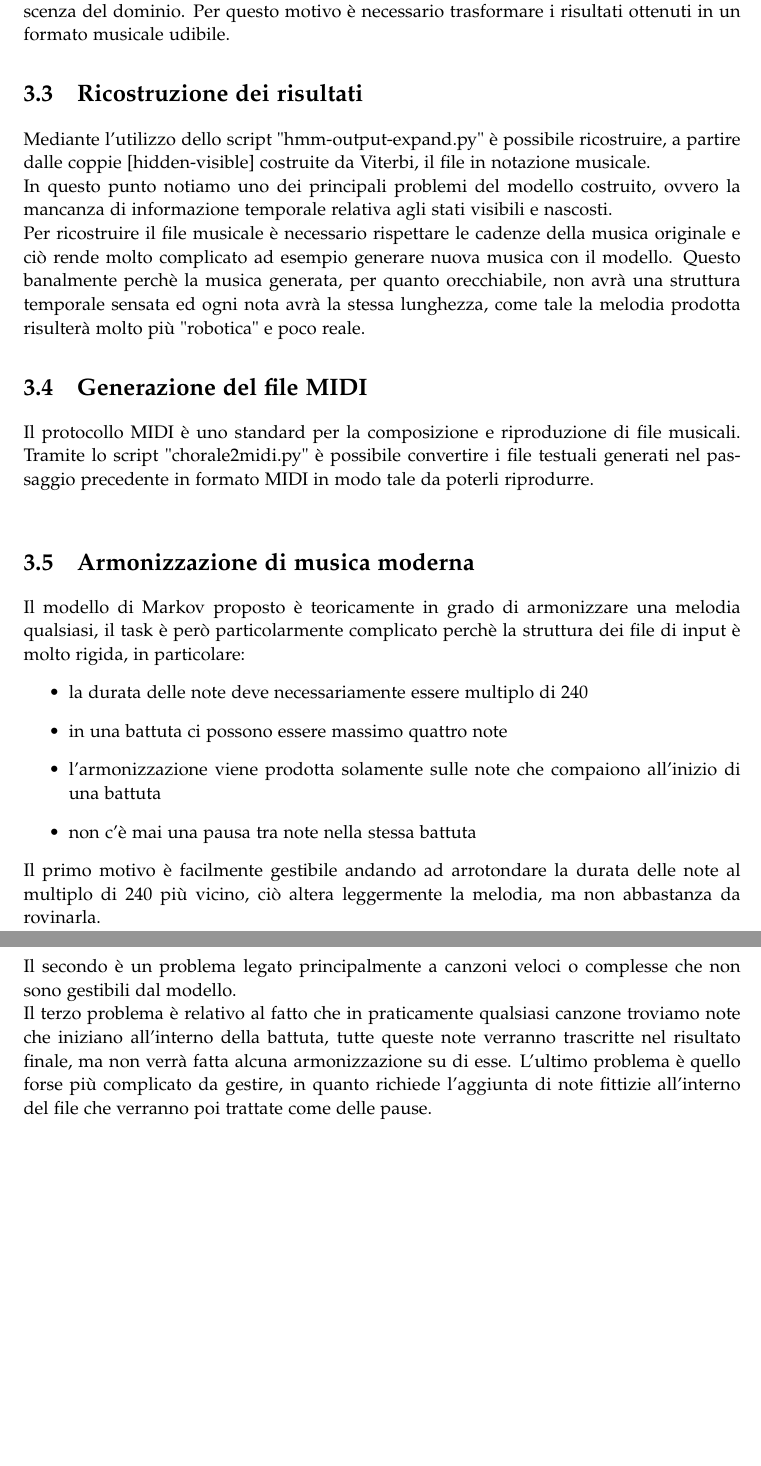
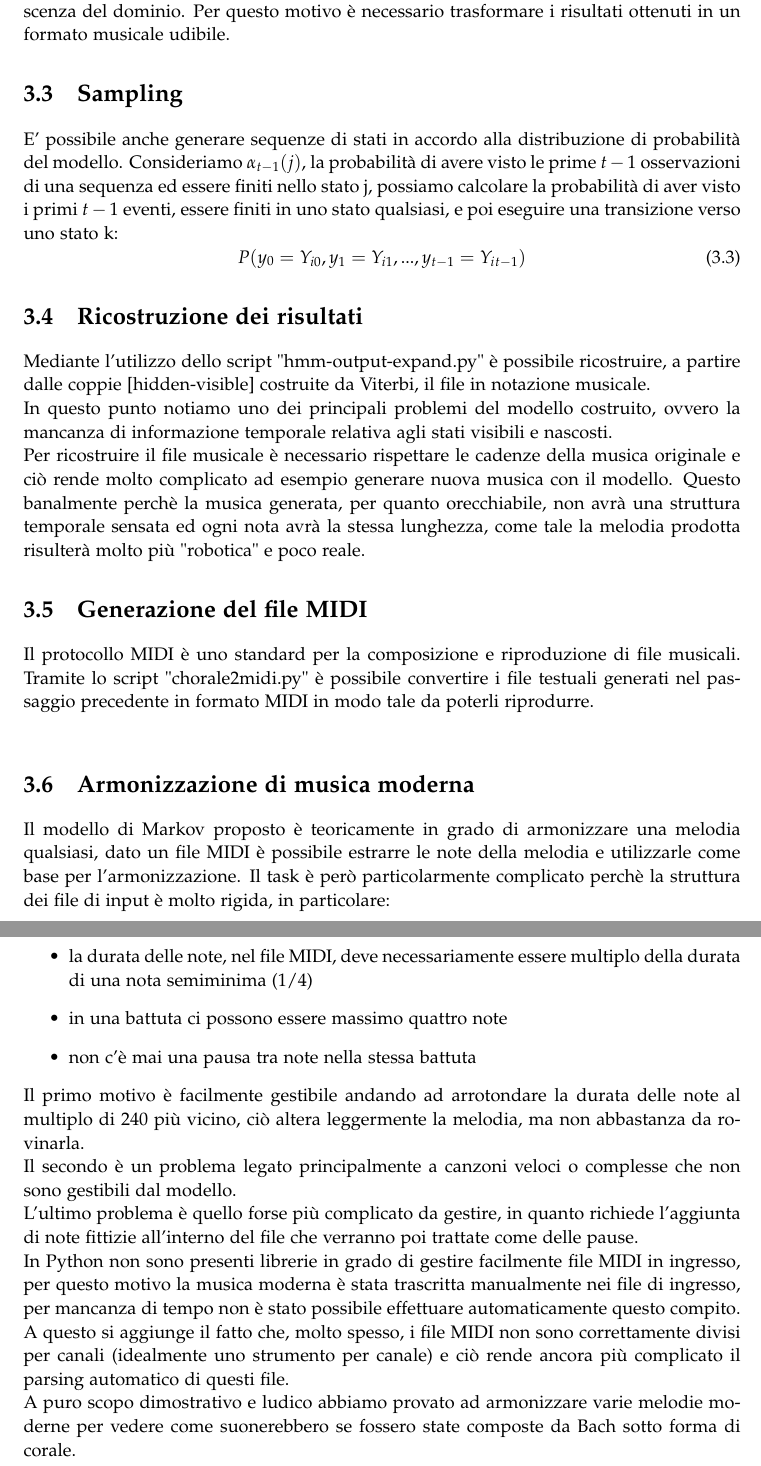
Before and after one commit to lorenzomammana/py-bach-harmonisation, a LaTeX thesis (report/master.tex, which reads report/sections/hmm-chords.tex): two parts of pages 10 and 11 of 11, joined at a grey line, cut so that both start at the same text, the shorter picture padded with empty space. Compiled offline with pdfLaTeX.

Commit message:
Update report

```diff
--- a/report/sections/hmm-chords.tex
+++ b/report/sections/hmm-chords.tex
@@ -35,6 +35,11 @@ Come ci si aspetta i risultati sono abbastanza diversi in quanto il modello non
 \noindent
 Interpretare i risultati non è semplice, la figura \ref{viterbi} non è per nulla esplicativa, se ragionassimo in termini di accuratezza sembrerebbe che il nostro modello sia assolutamente pessimo, ma l'obiettivo non è quello di costruire risultati identici all'originale, ma armonizzazioni musicalmente accettabili e orecchiabili. \\
 Presentare i risultati sotto forma di spartito musicale può favorirne la comprensione per chi è in grado di leggerli, ma non è abbastanza per chi non ha una approfondita conoscenza del dominio. Per questo motivo è necessario trasformare i risultati ottenuti in un formato musicale udibile.
+\section{Sampling}
+E' possibile anche generare sequenze di stati in accordo alla distribuzione di probabilità del modello. Consideriamo $\alpha_{t-1}(j)$, la probabilità di avere visto le prime $t - 1$ osservazioni di una sequenza ed essere finiti nello stato j, possiamo calcolare la probabilità di aver visto i primi $t - 1$ eventi, essere finiti in uno stato qualsiasi, e poi eseguire una transizione verso uno stato k:
+\begin{equation}
+P(y_0 = Y_{i0}, y_1 = Y_{i1}, ...,y_{t-1}=Y_i_{t-1})
+\end{equation}
 \section{Ricostruzione dei risultati}
 Mediante l'utilizzo dello script "hmm-output-expand.py" è possibile ricostruire, a partire dalle coppie [hidden-visible] costruite da Viterbi, il file in notazione musicale.\\
 In questo punto notiamo uno dei principali problemi del modello costruito, ovvero la mancanza di informazione temporale relativa agli stati visibili e nascosti. \\
@@ -42,14 +47,15 @@ Per ricostruire il file musicale è necessario rispettare le cadenze della music
 \section{Generazione del file MIDI}
 Il protocollo MIDI è uno standard per la composizione e riproduzione di file musicali. Tramite lo script "chorale2midi.py" è possibile convertire i file testuali generati nel passaggio precedente in formato MIDI in modo tale da poterli riprodurre. \\
 \section{Armonizzazione di musica moderna}
-Il modello di Markov proposto è teoricamente in grado di armonizzare una melodia qualsiasi, il task è però particolarmente complicato perchè la struttura dei file di input è molto rigida, in particolare:
+Il modello di Markov proposto è teoricamente in grado di armonizzare una melodia qualsiasi, dato un file MIDI è possibile estrarre le note della melodia e utilizzarle come base per l'armonizzazione. Il task è però particolarmente complicato perchè la struttura dei file di input è molto rigida, in particolare:
 \begin{itemize}
-\item la durata delle note deve necessariamente essere multiplo di 240
+\item la durata delle note, nel file MIDI, deve necessariamente essere multiplo della durata di una nota semiminima (1/4)
 \item in una battuta ci possono essere massimo quattro note
-\item l'armonizzazione viene prodotta solamente sulle note che compaiono all'inizio di una battuta
 \item non c'è mai una pausa tra note nella stessa battuta
 \end{itemize}
 Il primo motivo è facilmente gestibile andando ad arrotondare la durata delle note al multiplo di 240 più vicino, ciò altera leggermente la melodia, ma non abbastanza da rovinarla.\\
 Il secondo è un problema legato principalmente a canzoni veloci o complesse che non sono gestibili dal modello. \\
-Il terzo problema è relativo al fatto che in praticamente qualsiasi canzone troviamo note che iniziano all'interno della battuta, tutte queste note verranno trascritte nel risultato finale, ma non verrà fatta alcuna armonizzazione su di esse.
-L'ultimo problema è quello forse più complicato da gestire, in quanto richiede l'aggiunta di note fittizie all'interno del file che verranno poi trattate come delle pause.
+L'ultimo problema è quello forse più complicato da gestire, in quanto richiede l'aggiunta di note fittizie all'interno del file che verranno poi trattate come delle pause.\\
+In Python non sono presenti librerie in grado di gestire facilmente file MIDI in ingresso, per questo motivo la musica moderna è stata trascritta manualmente nei file di ingresso, per mancanza di tempo non è stato possibile effettuare automaticamente questo compito.
+A questo si aggiunge il fatto che, molto spesso, i file MIDI non sono correttamente divisi per canali (idealmente uno strumento per canale) e ciò rende ancora più complicato il parsing automatico di questi file.\\
+A puro scopo dimostrativo e ludico abbiamo provato ad armonizzare varie melodie moderne per vedere come suonerebbero se fossero state composte da Bach sotto forma di corale.
```
Also changed, not shown: report/master.pdf.
